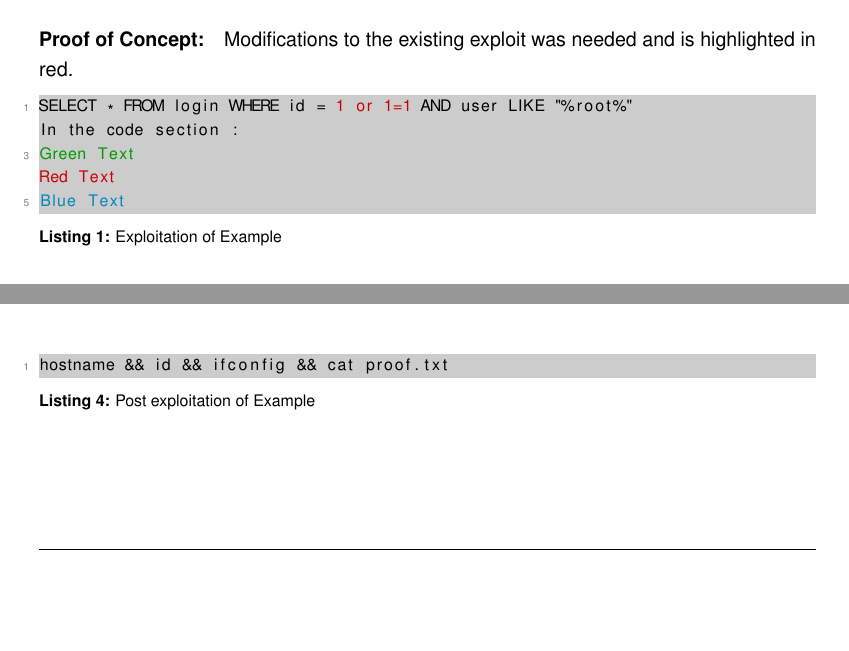
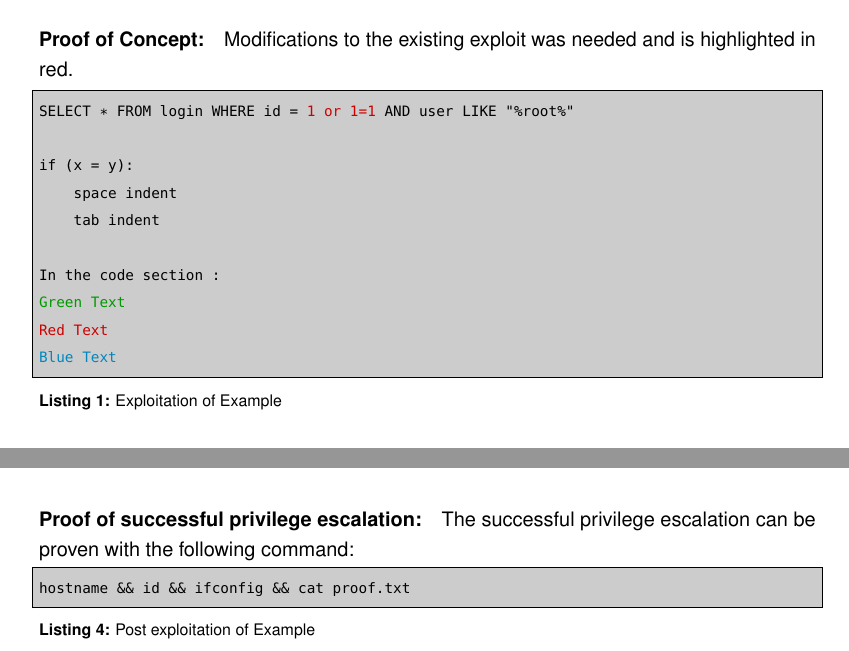
Before and after one commit to ucki/zauberfeder, a LaTeX document (maindocument.tex, which reads hosts/example/host.tex, packages.tex): two parts of pages 3 and 6 of 12, joined at a grey line, cut so that both start at the same text, the shorter picture padded with empty space. Compiled offline with pdfLaTeX.

Commit message:
Making the lstlisings better. Changed Font and allow Copy/Paste

```diff
--- a/hosts/example/host.tex
+++ b/hosts/example/host.tex
@@ -65,6 +65,11 @@ The publishers of \product{} have issued a patch to fix this known issue.
 Modifications to the existing exploit was needed and is highlighted in red.
 \begin{lstlisting}[caption={Exploitation of \hostname}]
 SELECT * FROM login WHERE id = **@1 or 1=1@** AND user LIKE "%root%"
+
+if (x = y):
+    space indent
+	tab indent
+
 In the code section :
 *@Green Text@*
 **@Red Text@**
@@ -134,6 +140,7 @@ In the code section :
 \end{figure}
 
 \paragraph{Proof of successful privilege escalation:}
+The successful privilege escalation can be proven with the following command:
 \begin{lstlisting}[caption={Post exploitation of \hostname}]
 hostname && id && ifconfig && cat proof.txt
 \end{lstlisting}
--- a/packages.tex
+++ b/packages.tex
@@ -19,6 +19,10 @@
 
 %Force figure to be placed “HERE”
 \usepackage{float}
+
+%Use a monospace font in lstlistings
+%Bera Mono is a version of Bitstream Vera Mono slightly enhanced for use with TeX.
+\usepackage[scaled=0.80]{beramono}
 
 %folgende Zeilen sind für Kapitelüberschriften
 \usepackage[rigidchapters]{titlesec}
@@ -75,20 +79,21 @@
 
 \lstset{ %
   backgroundcolor=\color{codebackground},   % choose the background color; you must add \usepackage{color} or \usepackage{xcolor}
-  basicstyle=\footnotesize,        % the size of the fonts that are used for the code
+  basicstyle={\small\fontfamily{fvm}\fontseries{m}\selectfont},       % the size of the fonts that are used for the code
   breakatwhitespace=false,         % sets if automatic breaks should only happen at whitespace
   breaklines=true,                 % sets automatic line breaking
   captionpos=b,                    % sets the caption-position to bottom
-  commentstyle=\color{mygreen},    % comment style
+  columns=flexible,				   % Added for keepspaces=true
+  commentstyle={\color{mygreen}\small\fontfamily{fvm}\itshape\selectfont},    % comment style
   deletekeywords={...},            % if you want to delete keywords from the given language
   escapeinside={\%*}{*)},          % if you want to add LaTeX within your code
   extendedchars=true,              % lets you use non-ASCII characters; for 8-bits encodings only, does not work with UTF-8
-% frame=single,	                   % adds a frame around the code
+  frame=single,	                   % adds a frame around the code
   keepspaces=true,                 % keeps spaces in text, useful for keeping indentation of code (possibly needs columns=flexible)
-% keywordstyle=\color{blue},       % keyword style
+  keywordstyle={\small\fontfamily{fvm}\fontseries{b}\selectfont},       % keyword style
 % language=Octave,                 % the language of the code
 % otherkeywords={*,...},           % if you want to add more keywords to the set
-  numbers=left,                    % where to put the line-numbers; possible values are (none, left, right)
+  numbers=none,                    % where to put the line-numbers; possible values are (none, left, right)
   numbersep=5pt,                   % how far the line-numbers are from the code
   numberstyle=\tiny\color{mygray}, % the style that is used for the line-numbers
   rulecolor=\color{black},         % if not set, the frame-color may be changed on line-breaks within not-black text (e.g. comments (green here))
@@ -97,8 +102,8 @@
   showtabs=false,                  % show tabs within strings adding particular underscores
   stepnumber=2,                    % the step between two line-numbers. If it's 1, each line will be numbered
 % stringstyle=\color{mymauve},     % string literal style
-  tabsize=2,	                   % sets default tabsize to 2 spaces
-% title=\lstname,                   % show the filename of files included with \lstinputlisting; also try caption instead of title
+  tabsize=4,	                   % sets default tabsize to 4 spaces
+% title=\lstname,                  % show the filename of files included with \lstinputlisting; also try caption instead of title
   moredelim=**[is][\color{codechanged}]{**@}{@**}, %Rot für Änderungen
   moredelim=**[is][\color{myblue}]{***@}{@***}, %einfaches blau
   moredelim=**[is][\color{mygreen}]{*@}{@*},%einfaches Grün
```
Also changed, not shown: hosts/DeepThought/host.tex (+1 -0 lines), maindocument.pdf, hosts/example/host.tex (1 more changed lines).
